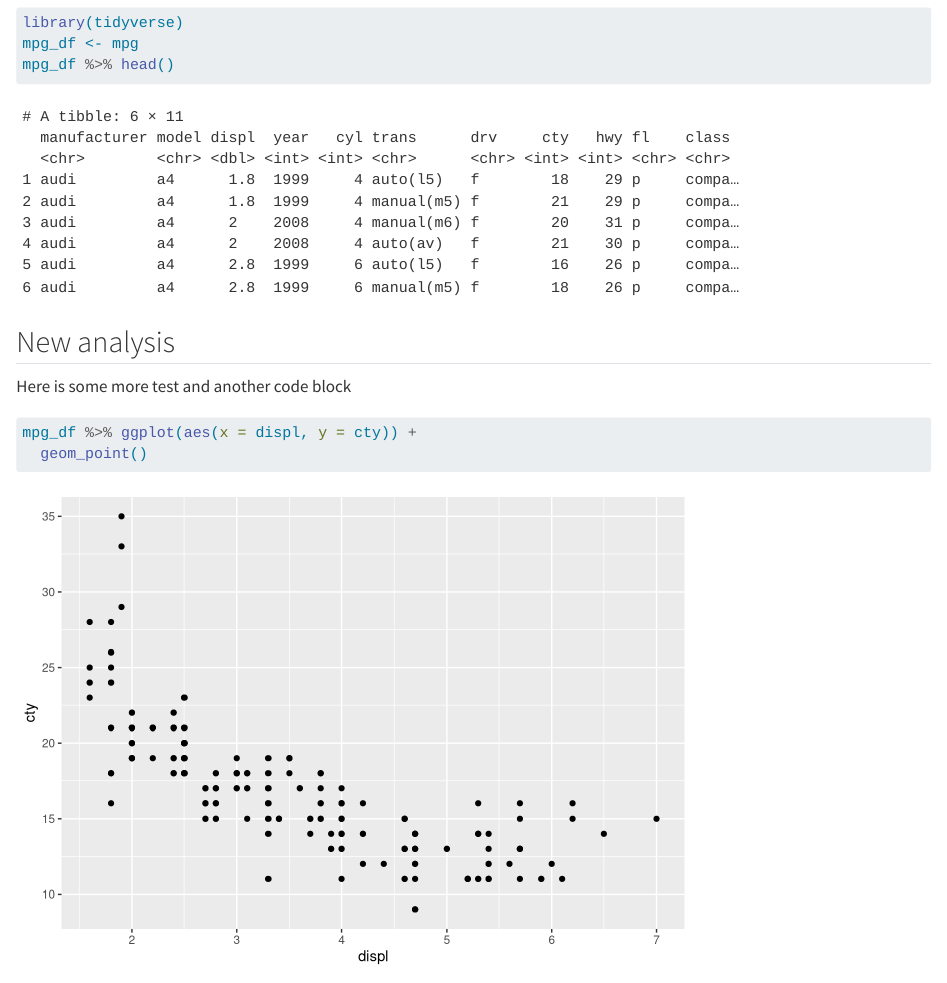
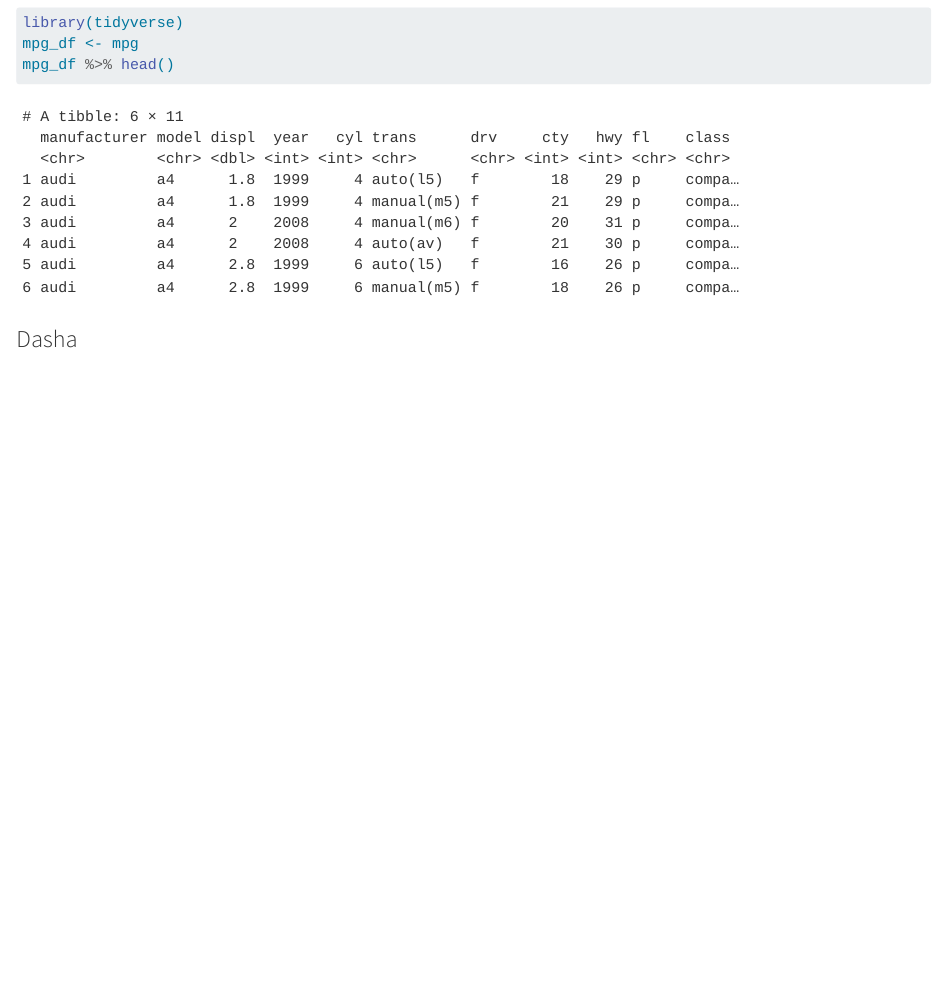
Before and after one commit to emilieengdal/group25, a Quarto document (Group_Document.qmd): the page in a window 1100 px wide, from 930 px down. Rendered offline with R 4.5, knitr and Pandoc in place of Quarto, with nearby package versions.

Commit message:
Revert "Merge branch 'main' of https://github.com/emilieengdal/group25 into main"
This reverts commit 3ab98298dfee101b2bed8683200ea973a2fee4a9, reversing
changes made to b443fff0d1830841748b02cdd8c2346819f35336.

````diff
--- a/Group_Document.qmd
+++ b/Group_Document.qmd
@@ -34,13 +34,5 @@ library(tidyverse)
 mpg_df <- mpg
 mpg_df %>% head()
 ```
-## New analysis
-Here is some more test and another code block
-```{r}
-mpg_df %>% ggplot(aes(x = displ, y = cty)) +
-  geom_point()
-```
-
-
 
 ### Dasha
````
